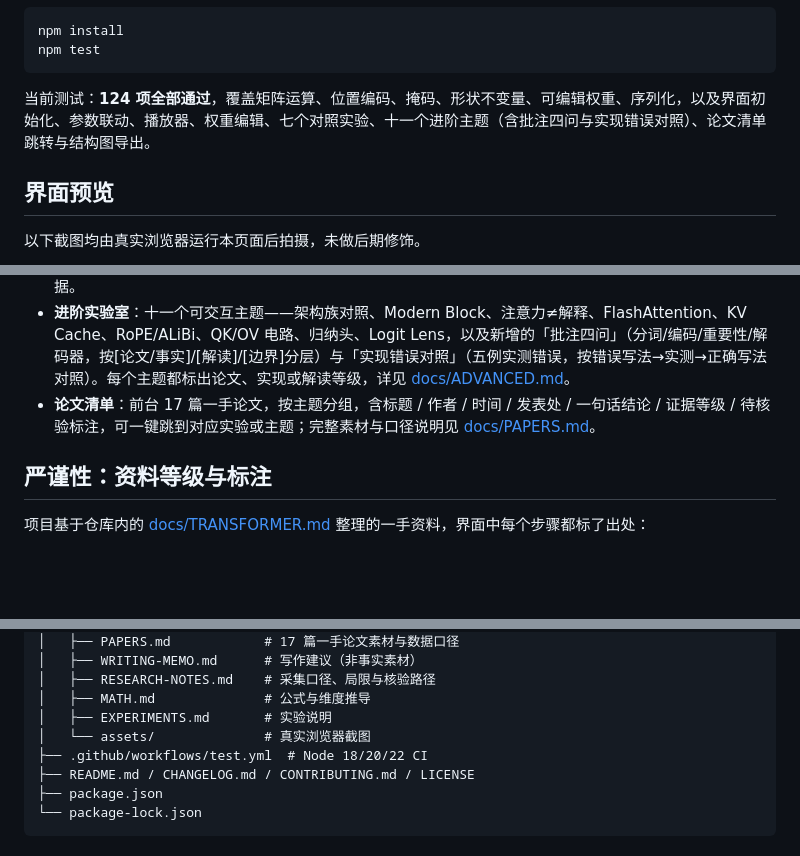
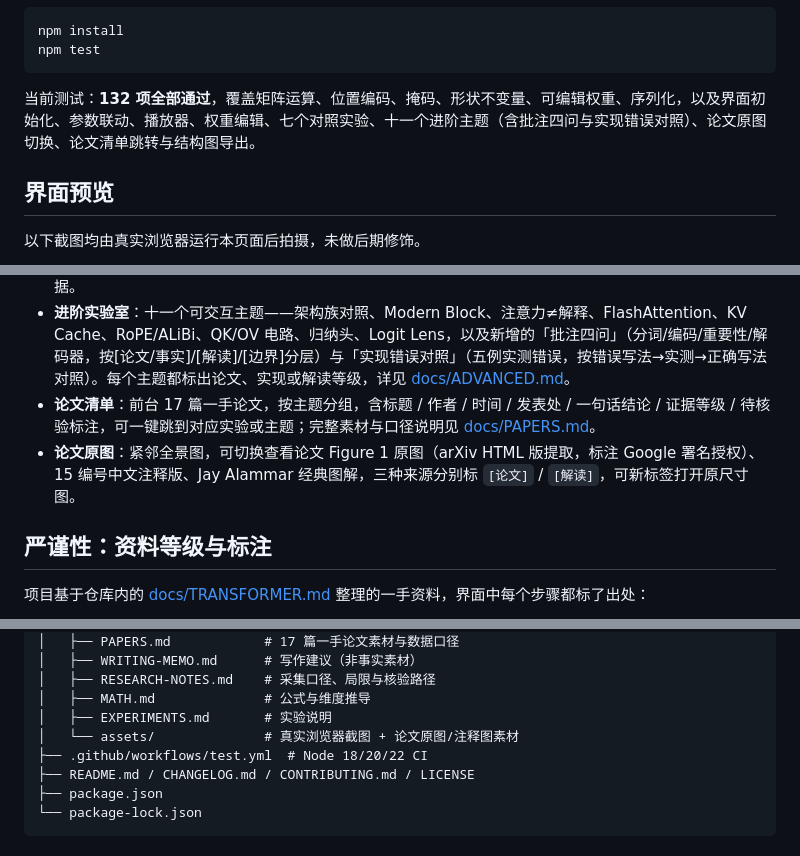
Before and after one commit to sinianhai181-png/transformer-lab, a Markdown page: README.md, 3 parts joined by grey strips. Drawn GitHub-style; blank space fills up the shorter version.

Commit message:
feat: add paper Figure 1 gallery card with source annotations

````diff
--- a/README.md
+++ b/README.md
@@ -25,7 +25,7 @@ npm install
 npm test
 ```
 
-当前测试：**124 项全部通过**，覆盖矩阵运算、位置编码、掩码、形状不变量、可编辑权重、序列化，以及界面初始化、参数联动、播放器、权重编辑、七个对照实验、十一个进阶主题（含批注四问与实现错误对照）、论文清单跳转与结构图导出。
+当前测试：**132 项全部通过**，覆盖矩阵运算、位置编码、掩码、形状不变量、可编辑权重、序列化，以及界面初始化、参数联动、播放器、权重编辑、七个对照实验、十一个进阶主题（含批注四问与实现错误对照）、论文原图切换、论文清单跳转与结构图导出。
 
 ## 界面预览
 
@@ -75,6 +75,7 @@ npm test
 - **七个对照实验**：位置编码消融、因果掩码对比、多头分工、缩放与温度、注意力复杂度 `O(n²)`、Point-Adjust 评测陷阱、关联差异异常检测。后两个依据一手论文，明确标注为机制示意、不构成检测准确率证据。
 - **进阶实验室**：十一个可交互主题——架构族对照、Modern Block、注意力≠解释、FlashAttention、KV Cache、RoPE/ALiBi、QK/OV 电路、归纳头、Logit Lens，以及新增的「批注四问」（分词/编码/重要性/解码器，按[论文/事实]/[解读]/[边界]分层）与「实现错误对照」（五例实测错误，按错误写法→实测→正确写法对照）。每个主题都标出论文、实现或解读等级，详见 [docs/ADVANCED.md](docs/ADVANCED.md)。
 - **论文清单**：前台 17 篇一手论文，按主题分组，含标题 / 作者 / 时间 / 发表处 / 一句话结论 / 证据等级 / 待核验标注，可一键跳到对应实验或主题；完整素材与口径说明见 [docs/PAPERS.md](docs/PAPERS.md)。
+- **论文原图**：紧邻全景图，可切换查看论文 Figure 1 原图（arXiv HTML 版提取，标注 Google 署名授权）、15 编号中文注释版、Jay Alammar 经典图解，三种来源分别标 `[论文]` / `[解读]`，可新标签打开原尺寸图。
 
 ## 严谨性：资料等级与标注
 
@@ -126,7 +127,7 @@ transformer-lab/
 │   ├── RESEARCH-NOTES.md    # 采集口径、局限与核验路径
 │   ├── MATH.md              # 公式与维度推导
 │   ├── EXPERIMENTS.md       # 实验说明
-│   └── assets/              # 真实浏览器截图
+│   └── assets/              # 真实浏览器截图 + 论文原图/注释图素材
 ├── .github/workflows/test.yml  # Node 18/20/22 CI
 ├── README.md / CHANGELOG.md / CONTRIBUTING.md / LICENSE
 ├── package.json
````
Also changed, not shown: CHANGELOG.md (+6 -0 lines), docs/assets/figure1-annotated-cn.png (added), docs/assets/web-figure1-attention-is-all-you-need.png (added), docs/assets/web-illustrated-transformer-stack.png (added), 4 other files.
